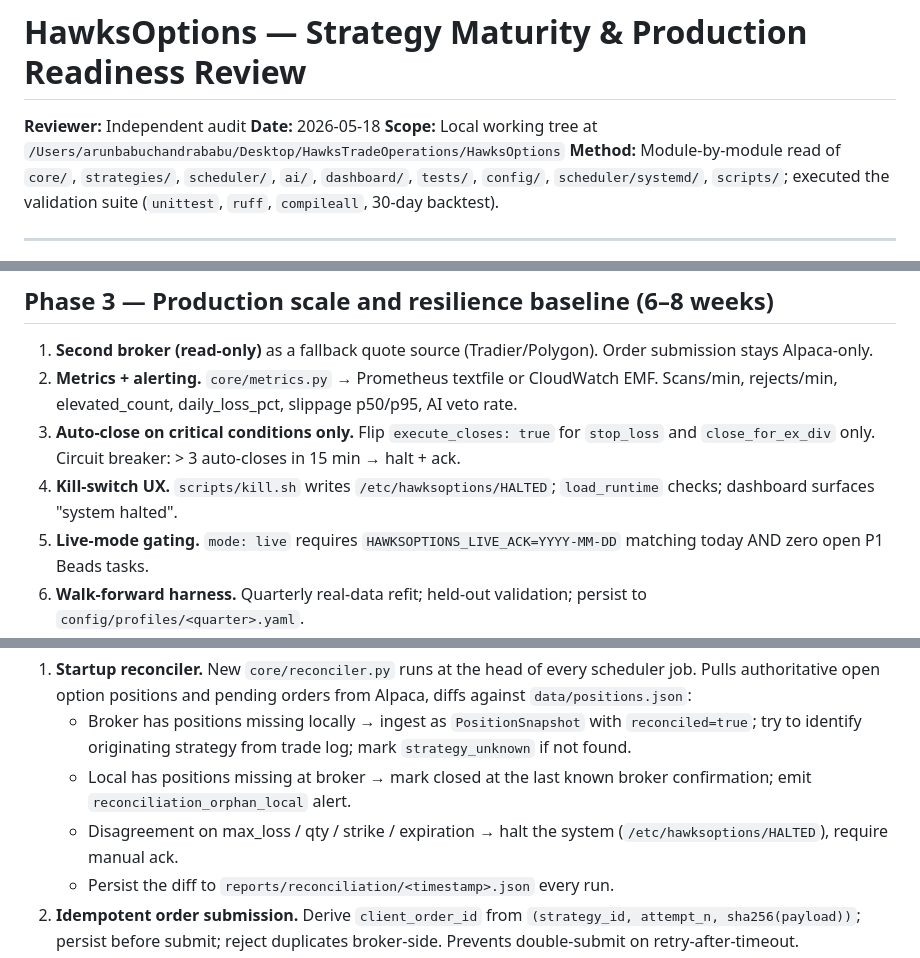
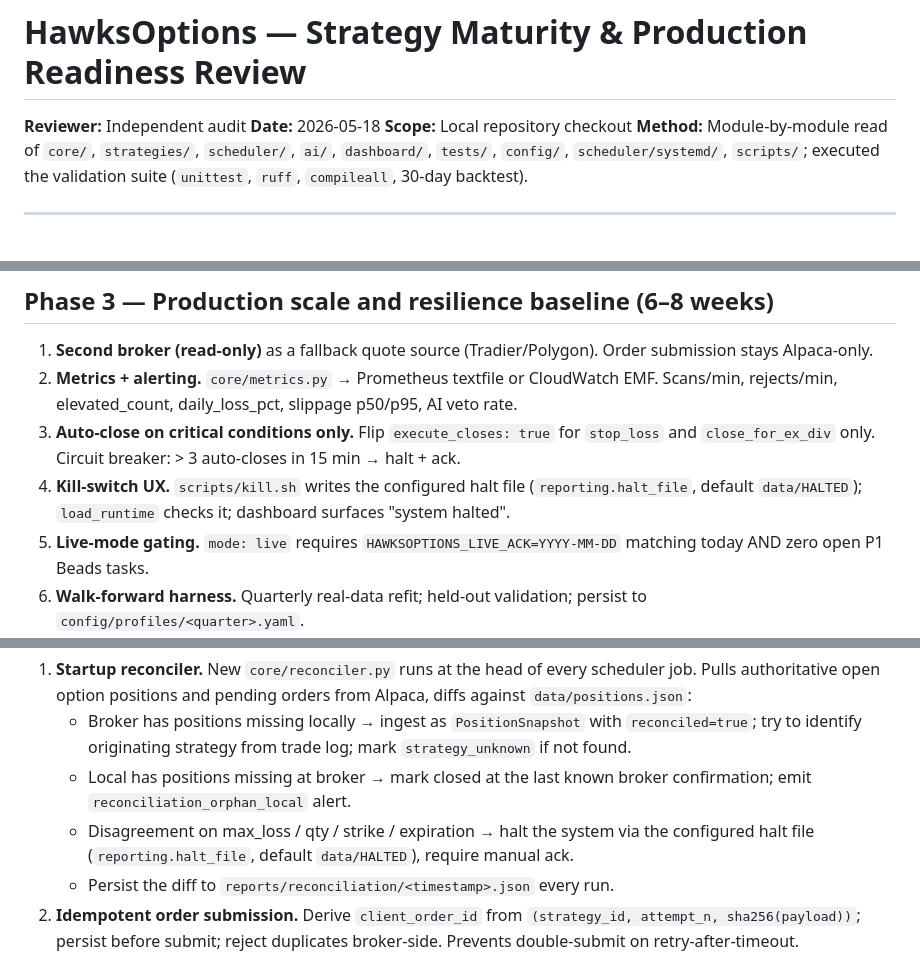
Before and after one commit to aruc-dev/HawksOptions, a Markdown page: docs/REVIEW.md, 3 parts joined by grey strips. Drawn GitHub-style.

Commit message:
Align review doc halt path wording

```diff
--- a/docs/REVIEW.md
+++ b/docs/REVIEW.md
@@ -2,7 +2,7 @@
 
 **Reviewer:** Independent audit
 **Date:** 2026-05-18
-**Scope:** Local working tree at `/Users/arunbabuchandrababu/Desktop/HawksTradeOperations/HawksOptions`
+**Scope:** Local repository checkout
 **Method:** Module-by-module read of `core/`, `strategies/`, `scheduler/`, `ai/`, `dashboard/`, `tests/`, `config/`, `scheduler/systemd/`, `scripts/`; executed the validation suite (`unittest`, `ruff`, `compileall`, 30-day backtest).
 
 ---
@@ -169,7 +169,7 @@ Turn "capability exists" into "operative policy"; prove edge before increasing a
 1. **Second broker (read-only)** as a fallback quote source (Tradier/Polygon). Order submission stays Alpaca-only.
 2. **Metrics + alerting.** `core/metrics.py` → Prometheus textfile or CloudWatch EMF. Scans/min, rejects/min, elevated_count, daily_loss_pct, slippage p50/p95, AI veto rate.
 3. **Auto-close on critical conditions only.** Flip `execute_closes: true` for `stop_loss` and `close_for_ex_div` only. Circuit breaker: > 3 auto-closes in 15 min → halt + ack.
-4. **Kill-switch UX.** `scripts/kill.sh` writes `/etc/hawksoptions/HALTED`; `load_runtime` checks; dashboard surfaces "system halted".
+4. **Kill-switch UX.** `scripts/kill.sh` writes the configured halt file (`reporting.halt_file`, default `data/HALTED`); `load_runtime` checks it; dashboard surfaces "system halted".
 5. **Live-mode gating.** `mode: live` requires `HAWKSOPTIONS_LIVE_ACK=YYYY-MM-DD` matching today AND zero open P1 Beads tasks.
 6. **Walk-forward harness.** Quarterly real-data refit; held-out validation; persist to `config/profiles/<quarter>.yaml`.
 7. **Stress / scenario tests.** VIX spike, gap-down, weekend gap, partial fill, broker disconnect, stale NBBO mid-submit.
@@ -204,7 +204,7 @@ Goal: at any moment, after any failure, the system can answer "what do I actuall
 1. **Startup reconciler.** New `core/reconciler.py` runs at the head of every scheduler job. Pulls authoritative open option positions and pending orders from Alpaca, diffs against `data/positions.json`:
    - Broker has positions missing locally → ingest as `PositionSnapshot` with `reconciled=true`; try to identify originating strategy from trade log; mark `strategy_unknown` if not found.
    - Local has positions missing at broker → mark closed at the last known broker confirmation; emit `reconciliation_orphan_local` alert.
-   - Disagreement on max_loss / qty / strike / expiration → halt the system (`/etc/hawksoptions/HALTED`), require manual ack.
+   - Disagreement on max_loss / qty / strike / expiration → halt the system via the configured halt file (`reporting.halt_file`, default `data/HALTED`), require manual ack.
    - Persist the diff to `reports/reconciliation/<timestamp>.json` every run.
 2. **Idempotent order submission.** Derive `client_order_id` from `(strategy_id, attempt_n, sha256(payload))`; persist before submit; reject duplicates broker-side. Prevents double-submit on retry-after-timeout.
 3. **Trade-log replay.** `scripts/rebuild_positions.py` scans the trade log forward and reconstructs `positions.json`. Test: rebuild on a fixture and assert identical state.
```
